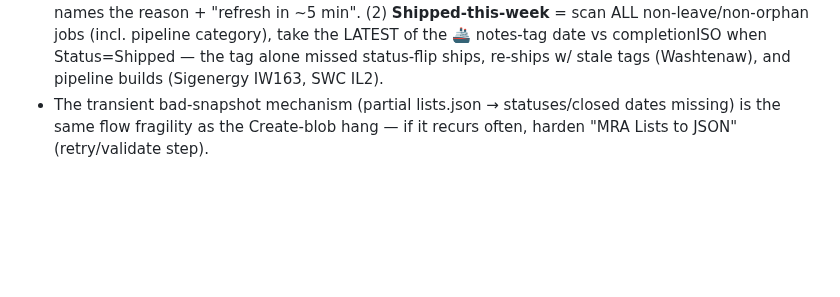
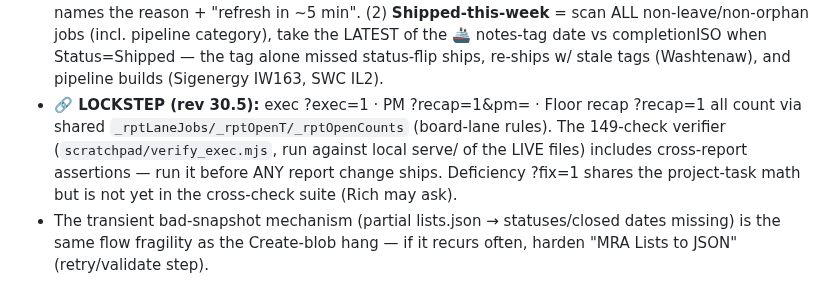
Before and after one commit to Tandem-Engineering-Group/MRA-Files, a Markdown page: CLAUDE.md, the part around the change. Rendered like a GitHub page; blank space fills up the shorter version.

Commit message:
Note report LOCKSTEP + verifier in runbook
Co-Authored-By: Claude Opus 4.8 <noreply@anthropic.com>
Claude-Session: https://claude.ai/code/session_01WJTcYohvXPdyiEYiaxvXwj

```diff
--- a/CLAUDE.md
+++ b/CLAUDE.md
@@ -205,6 +205,11 @@ Rich's explicit goal: retire the workbook entirely. Track progress here; don't l
   (2) **Shipped-this-week** = scan ALL non-leave/non-orphan jobs (incl. pipeline category), take the LATEST of
   the 🚢 notes-tag date vs completionISO when Status=Shipped — the tag alone missed status-flip ships,
   re-ships w/ stale tags (Washtenaw), and pipeline builds (Sigenergy IW163, SWC IL2).
+- **🔗 LOCKSTEP (rev 30.5):** exec ?exec=1 · PM ?recap=1&pm= · Floor recap ?recap=1 all count via shared
+  `_rptLaneJobs/_rptOpenT/_rptOpenCounts` (board-lane rules). The 149-check verifier
+  (`scratchpad/verify_exec.mjs`, run against local serve/ of the LIVE files) includes cross-report
+  assertions — run it before ANY report change ships. Deficiency ?fix=1 shares the project-task math
+  but is not yet in the cross-check suite (Rich may ask).
 - The transient bad-snapshot mechanism (partial lists.json → statuses/closed dates missing) is the same flow
   fragility as the Create-blob hang — if it recurs often, harden "MRA Lists to JSON" (retry/validate step).
 
```
